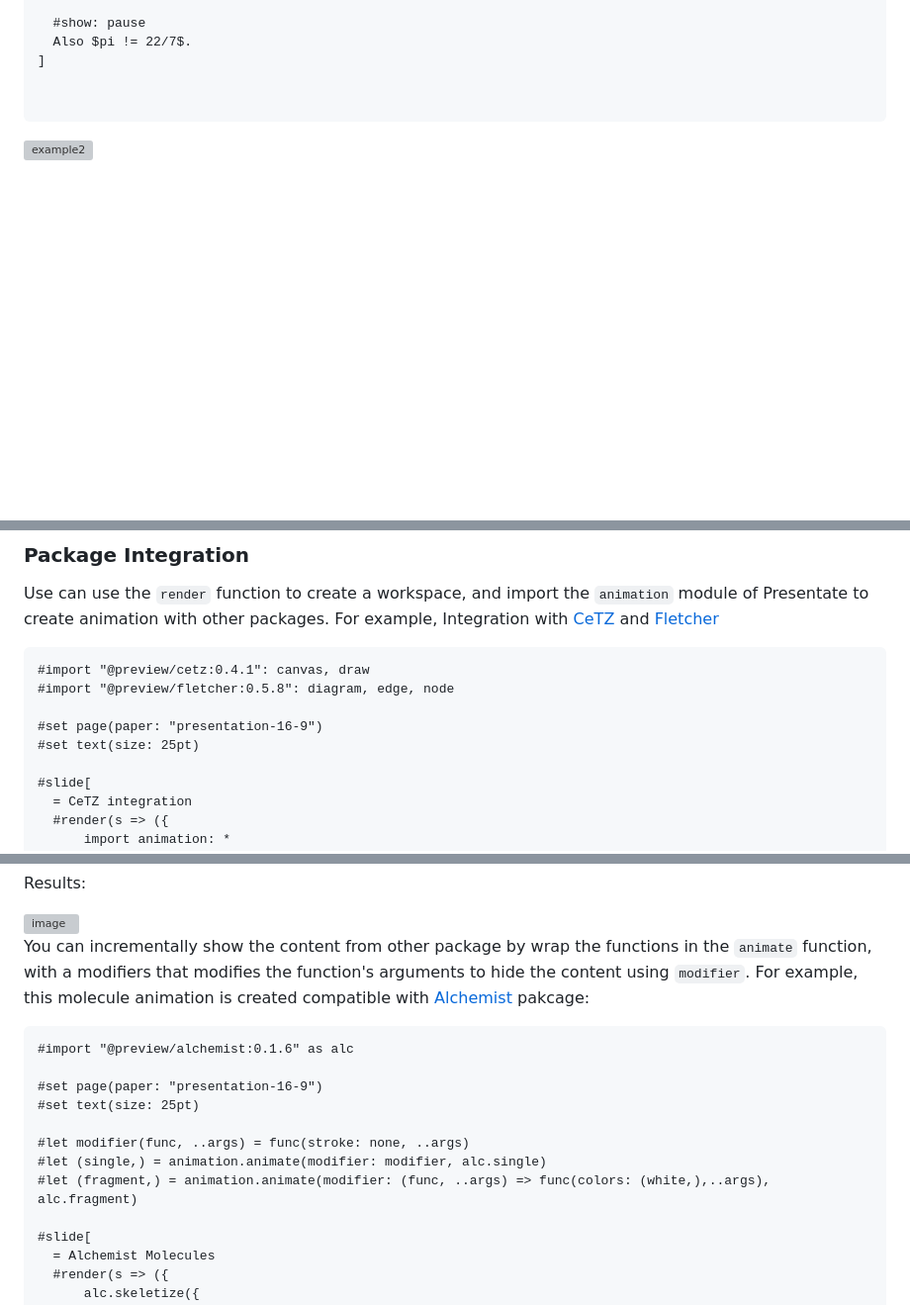
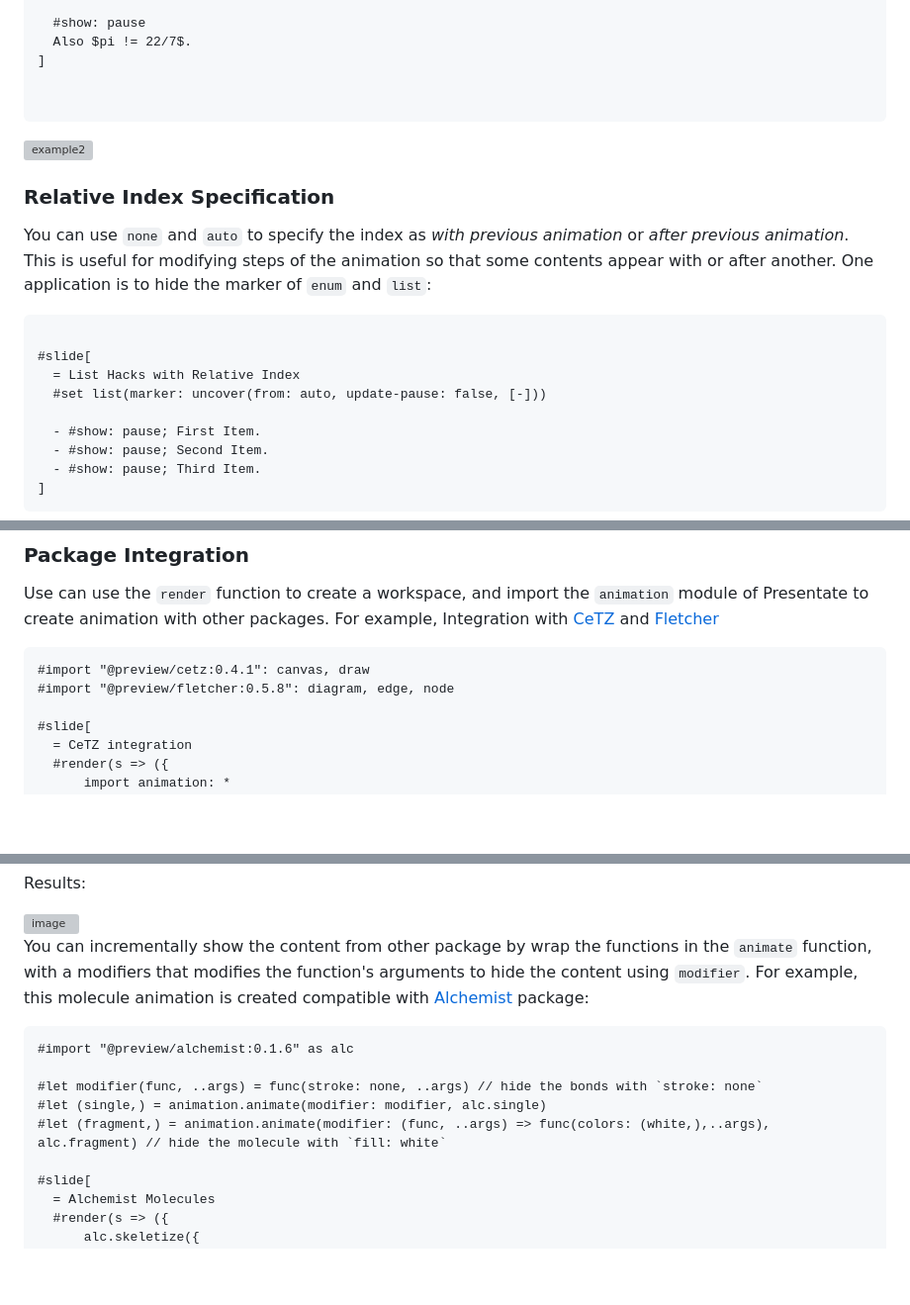
Before and after one commit to pacaunt/typst-presentate, a Markdown page: README.md, 3 parts joined by grey strips. Shown: that part at 99% size. Drawn GitHub-style; blank space fills up the shorter version; grey boxes are pictures that could not be loaded.

````diff
--- a/README.md
+++ b/README.md
@@ -61,3 +61,20 @@ You can style the slides as you would do with normal Typst document. For example
 
 <img width="1479" height="850" alt="example2" src="https://github.com/user-attachments/assets/c071e008-a1eb-4c59-b693-fbeea9bf70aa" />
 
+### Relative Index Specification
+You can use `none` and `auto` to specify the index as *with previous animation* or *after previous animation*.
+This is useful for modifying steps of the animation so that some contents appear with or after another.
+One application is to hide the marker of `enum` and `list`:
+
+```typst
+
+#slide[
+  = List Hacks with Relative Index
+  #set list(marker: uncover(from: auto, update-pause: false, [-]))
+
+  - #show: pause; First Item.
+  - #show: pause; Second Item.
+  - #show: pause; Third Item.
+]
+```
+
@@ -68,9 +90,6 @@ For example, Integration with [CeTZ](https://typst.app/universe/package/cetz) an
 ```typst
 #import "@preview/cetz:0.4.1": canvas, draw
 #import "@preview/fletcher:0.5.8": diagram, edge, node
-
-#set page(paper: "presentation-16-9")
-#set text(size: 25pt)
 
 #slide[
   = CeTZ integration
@@ -105,17 +124,14 @@ Results:
 <img width="833" height="973" alt="image" src="https://github.com/user-attachments/assets/971a4739-1c13-45f6-9699-308760dc34d9" />
 
 You can incrementally show the content from other package by wrap the functions in the `animate` function, with a modifiers that modifies the function's arguments to hide the content using `modifier`.
-For example, this molecule animation is created compatible with [Alchemist](https://typst.app/universe/package/alchemist) pakcage:
+For example, this molecule animation is created compatible with [Alchemist](https://typst.app/universe/package/alchemist) package:
 
 ```typst
 #import "@preview/alchemist:0.1.6" as alc
 
-#set page(paper: "presentation-16-9")
-#set text(size: 25pt)
-
-#let modifier(func, ..args) = func(stroke: none, ..args)
+#let modifier(func, ..args) = func(stroke: none, ..args) // hide the bonds with `stroke: none`
 #let (single,) = animation.animate(modifier: modifier, alc.single)
-#let (fragment,) = animation.animate(modifier: (func, ..args) => func(colors: (white,),..args), alc.fragment)
+#let (fragment,) = animation.animate(modifier: (func, ..args) => func(colors: (white,),..args), alc.fragment) // hide the molecule with `fill: white`
 
 #slide[
   = Alchemist Molecules
````
Also changed, not shown: other parts of README.md (+6 -0 lines).
